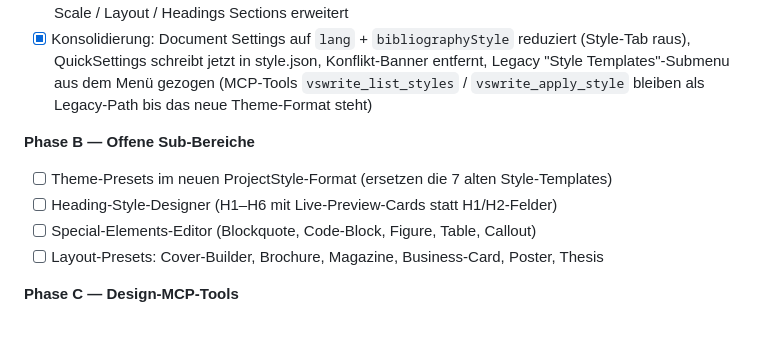
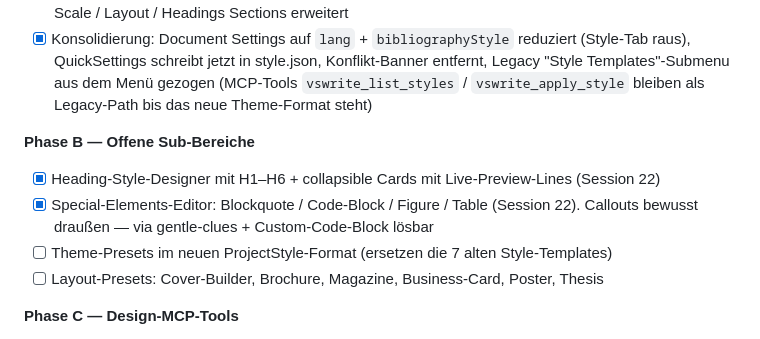
Before and after one commit to renejes/penwright, a Markdown page: documentation/next-steps.md, the part around the change. GitHub-like rendering.

```diff
--- a/documentation/next-steps.md
+++ b/documentation/next-steps.md
@@ -325,9 +325,9 @@ Der In-App-Link zeigt aktuell statisch auf `/de/docs`. Sobald die UI-i18n eingef
 - [x] Konsolidierung: Document Settings auf `lang` + `bibliographyStyle` reduziert (Style-Tab raus), QuickSettings schreibt jetzt in style.json, Konflikt-Banner entfernt, Legacy "Style Templates"-Submenu aus dem Menü gezogen (MCP-Tools `vswrite_list_styles` / `vswrite_apply_style` bleiben als Legacy-Path bis das neue Theme-Format steht)
 
 **Phase B — Offene Sub-Bereiche**
+- [x] Heading-Style-Designer mit H1–H6 + collapsible Cards mit Live-Preview-Lines (Session 22)
+- [x] Special-Elements-Editor: Blockquote / Code-Block / Figure / Table (Session 22). Callouts bewusst draußen — via gentle-clues + Custom-Code-Block lösbar
 - [ ] Theme-Presets im neuen ProjectStyle-Format (ersetzen die 7 alten Style-Templates)
-- [ ] Heading-Style-Designer (H1–H6 mit Live-Preview-Cards statt H1/H2-Felder)
-- [ ] Special-Elements-Editor (Blockquote, Code-Block, Figure, Table, Callout)
 - [ ] Layout-Presets: Cover-Builder, Brochure, Magazine, Business-Card, Poster, Thesis
 
 **Phase C — Design-MCP-Tools**
```
Also changed, not shown: documentation/project_status.md (+10 -6 lines).
